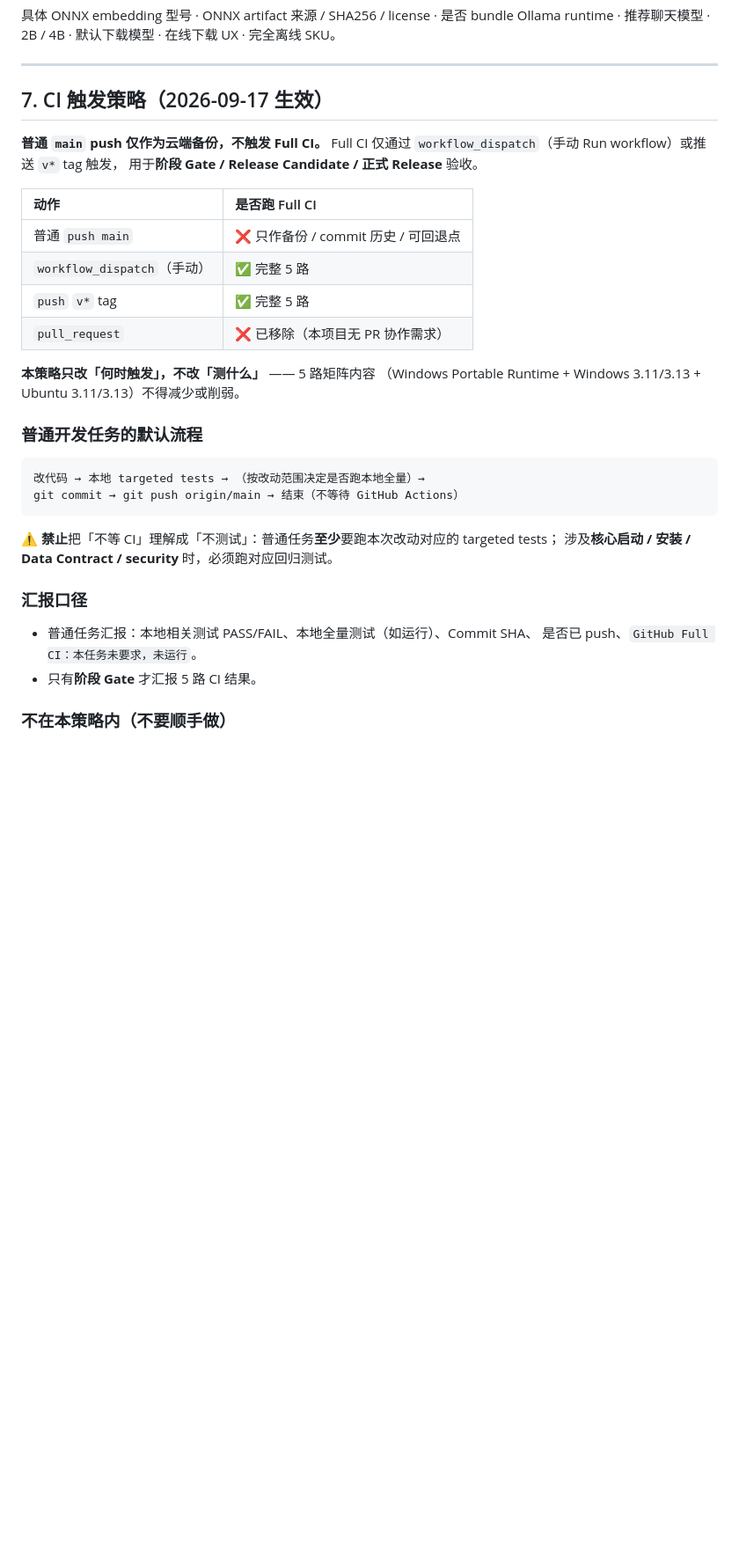
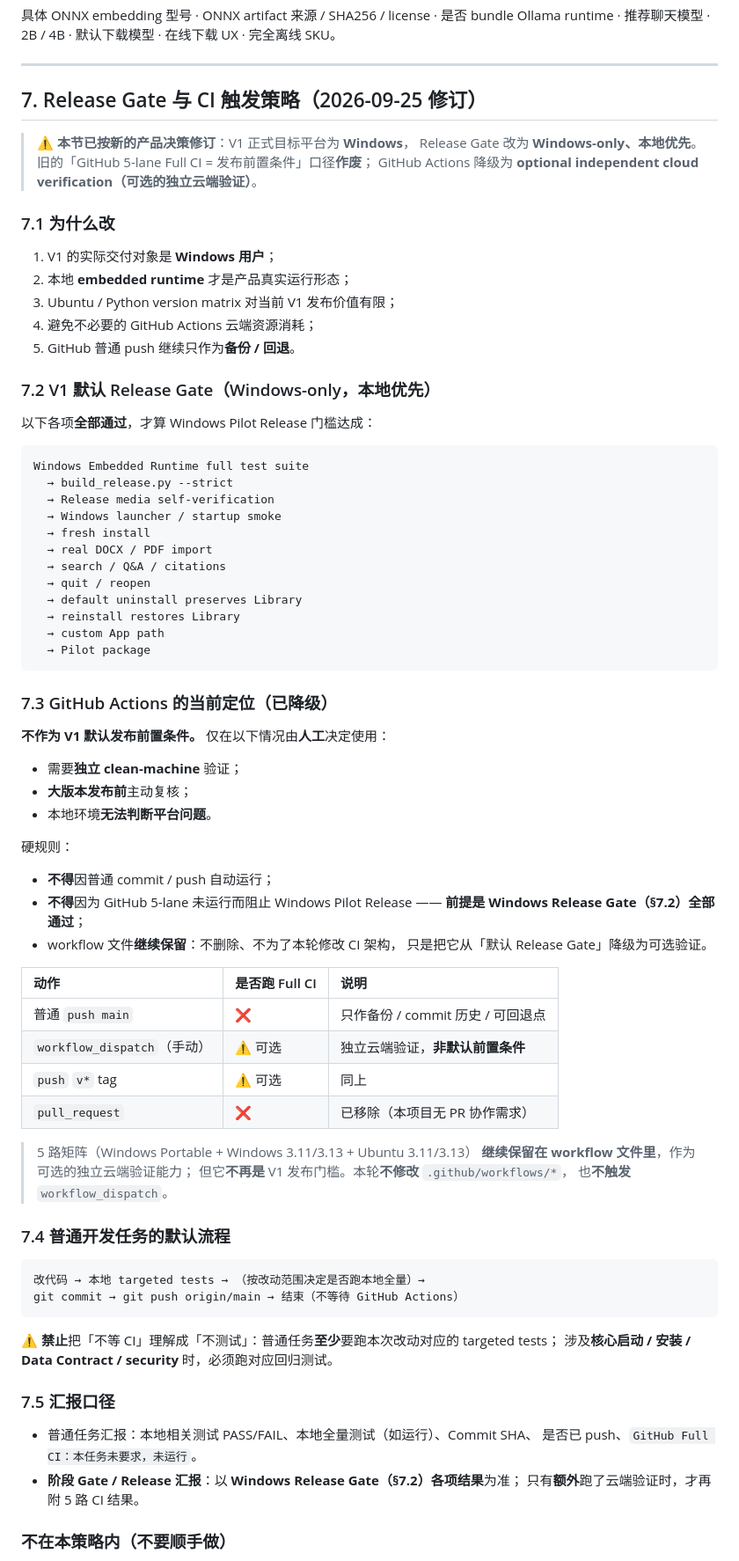
Before and after one commit to lance-baba/USB-WIKI, a Markdown page: docs/V1_RELEASE_FREEZE.md, the part around the change. Shown at 88% size. Rendered like a GitHub page; blank space fills up the shorter version.

Commit message:
docs(release): Windows-only Release Gate; downgrade GitHub 5-lane to optional

````diff
--- a/docs/V1_RELEASE_FREEZE.md
+++ b/docs/V1_RELEASE_FREEZE.md
@@ -195,23 +195,69 @@ Repair Engine / Ollama 安装 / 模型下载 / GGUF / ONNX 最终策略 / 模型
 
 ---
 
-## 7. CI 触发策略（2026-09-17 生效）
+## 7. Release Gate 与 CI 触发策略（2026-09-25 修订）
 
-**普通 `main` push 仅作为云端备份，不触发 Full CI。**
-Full CI 仅通过 `workflow_dispatch`（手动 Run workflow）或推送 `v*` tag 触发，
-用于**阶段 Gate / Release Candidate / 正式 Release** 验收。
+> ⚠ **本节已按新的产品决策修订**：V1 正式目标平台为 **Windows**，
+> Release Gate 改为 **Windows-only、本地优先**。
+> 旧的「GitHub 5-lane Full CI = 发布前置条件」口径**作废**；
+> GitHub Actions 降级为 **optional independent cloud verification（可选的独立云端验证）**。
 
-| 动作 | 是否跑 Full CI |
-| :--- | :--- |
-| 普通 `push main` | ❌ 只作备份 / commit 历史 / 可回退点 |
-| `workflow_dispatch`（手动） | ✅ 完整 5 路 |
-| `push` `v*` tag | ✅ 完整 5 路 |
-| `pull_request` | ❌ 已移除（本项目无 PR 协作需求） |
+### 7.1 为什么改
 
-**本策略只改「何时触发」，不改「测什么」** —— 5 路矩阵内容
-（Windows Portable Runtime + Windows 3.11/3.13 + Ubuntu 3.11/3.13）不得减少或削弱。
+1. V1 的实际交付对象是 **Windows 用户**；
+2. 本地 **embedded runtime** 才是产品真实运行形态；
+3. Ubuntu / Python version matrix 对当前 V1 发布价值有限；
+4. 避免不必要的 GitHub Actions 云端资源消耗；
+5. GitHub 普通 push 继续只作为**备份 / 回退**。
 
-### 普通开发任务的默认流程
+### 7.2 V1 默认 Release Gate（Windows-only，本地优先）
+
+以下各项**全部通过**，才算 Windows Pilot Release 门槛达成：
+
+```
+Windows Embedded Runtime full test suite
+  → build_release.py --strict
+  → Release media self-verification
+  → Windows launcher / startup smoke
+  → fresh install
+  → real DOCX / PDF import
+  → search / Q&A / citations
+  → quit / reopen
+  → default uninstall preserves Library
+  → reinstall restores Library
+  → custom App path
+  → Pilot package
+```
+
+### 7.3 GitHub Actions 的当前定位（已降级）
+
+**不作为 V1 默认发布前置条件。** 仅在以下情况由**人工**决定使用：
+
+- 需要**独立 clean-machine** 验证；
+- **大版本发布前**主动复核；
+- 本地环境**无法判断平台问题**。
+
+硬规则：
+
+- **不得**因普通 commit / push 自动运行；
+- **不得**因为 GitHub 5-lane 未运行而阻止 Windows Pilot Release
+  —— **前提是 Windows Release Gate（§7.2）全部通过**；
+- workflow 文件**继续保留**：不删除、不为了本轮修改 CI 架构，
+  只是把它从「默认 Release Gate」降级为可选验证。
+
+| 动作 | 是否跑 Full CI | 说明 |
+| :--- | :--- | :--- |
+| 普通 `push main` | ❌ | 只作备份 / commit 历史 / 可回退点 |
+| `workflow_dispatch`（手动） | ⚠️ 可选 | 独立云端验证，**非默认前置条件** |
+| `push` `v*` tag | ⚠️ 可选 | 同上 |
+| `pull_request` | ❌ | 已移除（本项目无 PR 协作需求） |
+
+> 5 路矩阵（Windows Portable + Windows 3.11/3.13 + Ubuntu 3.11/3.13）
+> **继续保留在 workflow 文件里**，作为可选的独立云端验证能力；
+> 但它**不再是** V1 发布门槛。本轮**不修改** `.github/workflows/*`，
+> 也**不触发** `workflow_dispatch`。
+
+### 7.4 普通开发任务的默认流程
 
 ```
 改代码 → 本地 targeted tests → （按改动范围决定是否跑本地全量）→
@@ -221,11 +267,12 @@ git commit → git push origin/main → 结束（不等待 GitHub Actions）
 ⚠ **禁止**把「不等 CI」理解成「不测试」：普通任务**至少**要跑本次改动对应的 targeted tests；
 涉及**核心启动 / 安装 / Data Contract / security** 时，必须跑对应回归测试。
 
-### 汇报口径
+### 7.5 汇报口径
 
 - 普通任务汇报：本地相关测试 PASS/FAIL、本地全量测试（如运行）、Commit SHA、
   是否已 push、`GitHub Full CI：本任务未要求，未运行`。
-- 只有**阶段 Gate** 才汇报 5 路 CI 结果。
+- **阶段 Gate / Release 汇报**：以 **Windows Release Gate（§7.2）各项结果**为准；
+  只有**额外**跑了云端验证时，才再附 5 路 CI 结果。
 
 ### 不在本策略内（不要顺手做）
 
````
